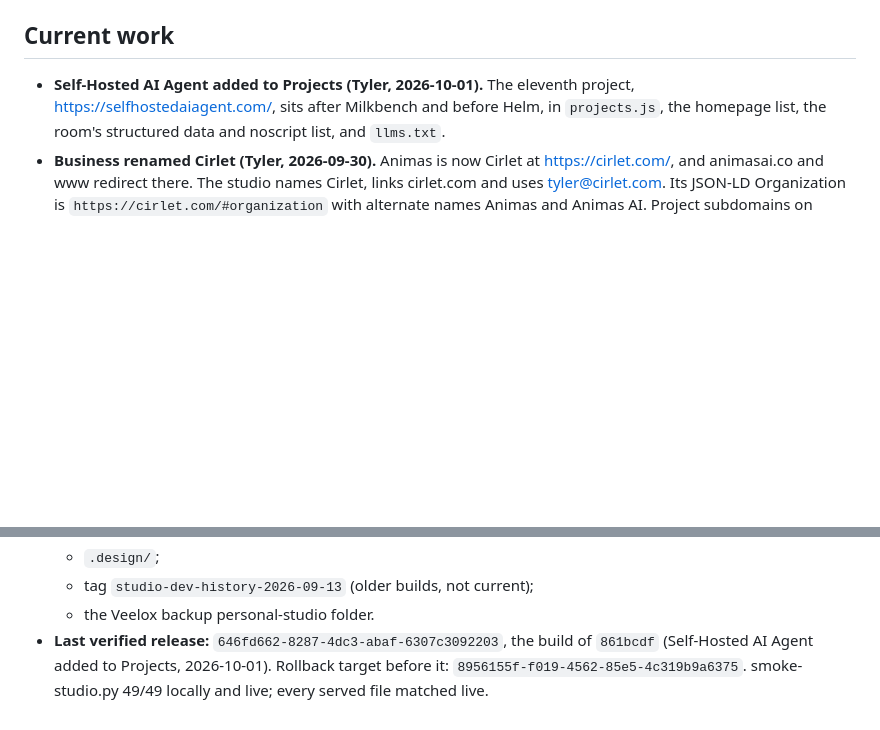
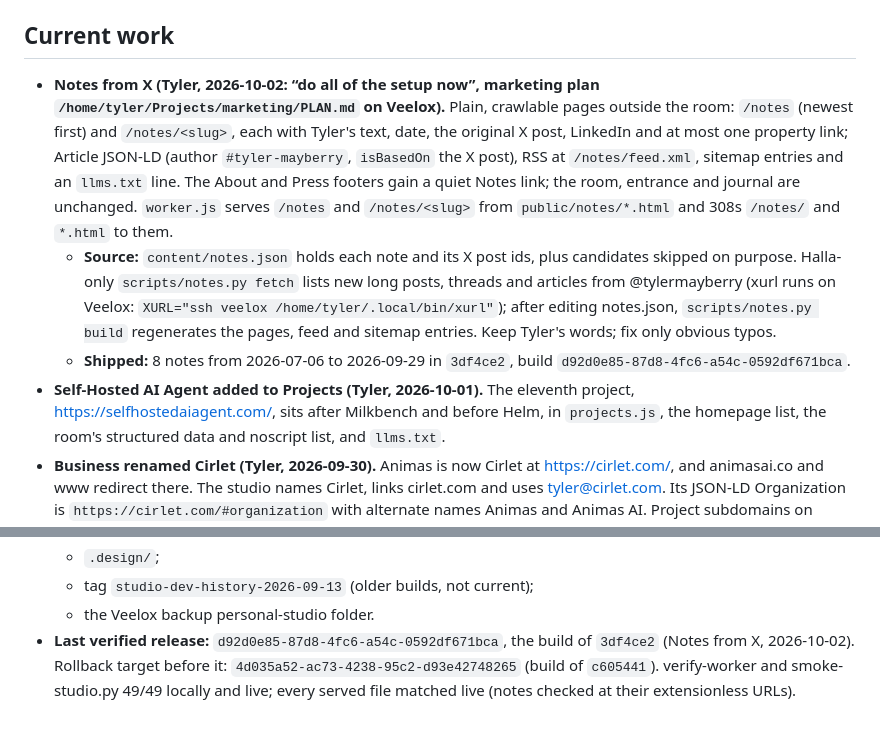
Before and after one commit to MayberryDT/apps-portfolio, a Markdown page: docs/IMPLEMENTATION_PLAN.md, 2 parts joined by grey strips. Drawn GitHub-style; blank space fills up the shorter version.

Commit message:
Plan: record the verified Notes release

```diff
--- a/docs/IMPLEMENTATION_PLAN.md
+++ b/docs/IMPLEMENTATION_PLAN.md
@@ -92,6 +92,23 @@ It must never regress to the retired card site.
 
 ## Current work
 
+- **Notes from X (Tyler, 2026-10-02: “do all of the setup now”, marketing
+  plan `/home/tyler/Projects/marketing/PLAN.md` on Veelox).** Plain, crawlable
+  pages outside the room: `/notes` (newest first) and `/notes/<slug>`, each
+  with Tyler's text, date, the original X post, LinkedIn and at most one
+  property link; Article JSON-LD (author `#tyler-mayberry`, `isBasedOn` the X
+  post), RSS at `/notes/feed.xml`, sitemap entries and an `llms.txt` line. The
+  About and Press footers gain a quiet Notes link; the room, entrance and
+  journal are unchanged. `worker.js` serves `/notes` and `/notes/<slug>` from
+  `public/notes/*.html` and 308s `/notes/` and `*.html` to them.
+  - **Source:** `content/notes.json` holds each note and its X post ids, plus
+    candidates skipped on purpose. Halla-only `scripts/notes.py fetch` lists
+    new long posts, threads and articles from @tylermayberry (xurl runs on
+    Veelox: `XURL="ssh veelox /home/tyler/.local/bin/xurl"`); after editing
+    notes.json, `scripts/notes.py build` regenerates the pages, feed and
+    sitemap entries. Keep Tyler's words; fix only obvious typos.
+  - **Shipped:** 8 notes from 2026-07-06 to 2026-09-29 in `3df4ce2`, build
+    `d92d0e85-87d8-4fc6-a54c-0592df671bca`.
 - **Self-Hosted AI Agent added to Projects (Tyler, 2026-10-01).** The
   eleventh project, https://selfhostedaiagent.com/, sits after Milkbench and
   before Helm, in `projects.js`, the homepage list, the room's structured
@@ -188,7 +205,8 @@ It must never regress to the retired card site.
   - `.design/`;
   - tag `studio-dev-history-2026-09-13` (older builds, not current);
   - the Veelox backup personal-studio folder.
-- **Last verified release:** `646fd662-8287-4dc3-abaf-6307c3092203`, the build
-  of `861bcdf` (Self-Hosted AI Agent added to Projects, 2026-10-01). Rollback
-  target before it: `8956155f-f019-4562-85e5-4c319b9a6375`. smoke-studio.py
-  49/49 locally and live; every served file matched live.
+- **Last verified release:** `d92d0e85-87d8-4fc6-a54c-0592df671bca`, the build
+  of `3df4ce2` (Notes from X, 2026-10-02). Rollback target before it:
+  `4d035a52-ac73-4238-95c2-d93e42748265` (build of `c605441`). verify-worker
+  and smoke-studio.py 49/49 locally and live; every served file matched live
+  (notes checked at their extensionless URLs).
```
Also changed, not shown: other parts of docs/IMPLEMENTATION_PLAN.md (+1 -1 lines).
